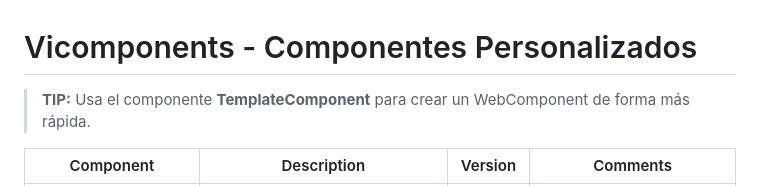
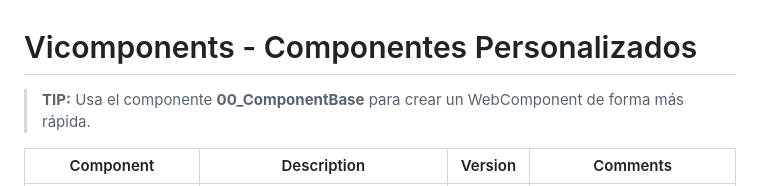
Before and after one commit to VicoMaster/Vicomponents, a Markdown page: README.md, the part around the change. Rendered like a GitHub page.

```diff
--- a/README.md
+++ b/README.md
@@ -1,5 +1,5 @@
 # Vicomponents - Componentes Personalizados
-> **TIP:** Usa el componente **TemplateComponent** para crear un WebComponent de forma más rápida.
+> **TIP:** Usa el componente **00_ComponentBase** para crear un WebComponent de forma más rápida.
 
 
 |Component|Description|Version|Comments|
```
